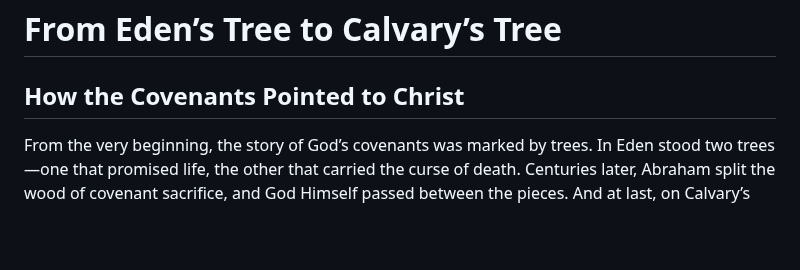
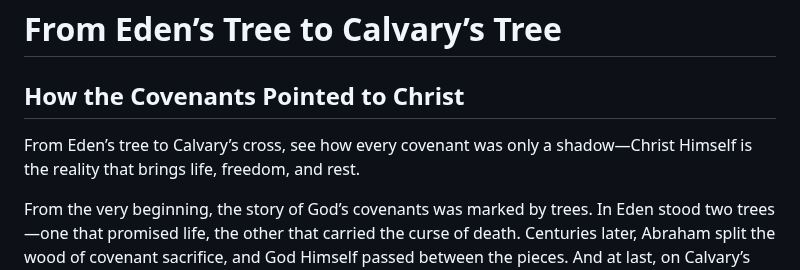
Before and after one commit to TedOctaviusGreene/jesusrest, a Markdown page: articles/From-Eden's-Tree-to-Calvary's-Tree.md, the part around the change. Drawn GitHub-style; blank space fills up the shorter version.

```diff
--- a/articles/From-Eden's-Tree-to-Calvary's-Tree.md
+++ b/articles/From-Eden's-Tree-to-Calvary's-Tree.md
@@ -1,6 +1,8 @@
 # From Eden’s Tree to Calvary’s Tree
 
 ## How the Covenants Pointed to Christ
+
+From Eden’s tree to Calvary’s cross, see how every covenant was only a shadow—Christ Himself is the reality that brings life, freedom, and rest.
 
 From the very beginning, the story of God’s covenants was marked by trees. In Eden stood two trees—one that promised life, the other that carried the curse of death. Centuries later, Abraham split the wood of covenant sacrifice, and God Himself passed between the pieces. And at last, on Calvary’s tree, the Son of God bore the curse for us all.
 
```
